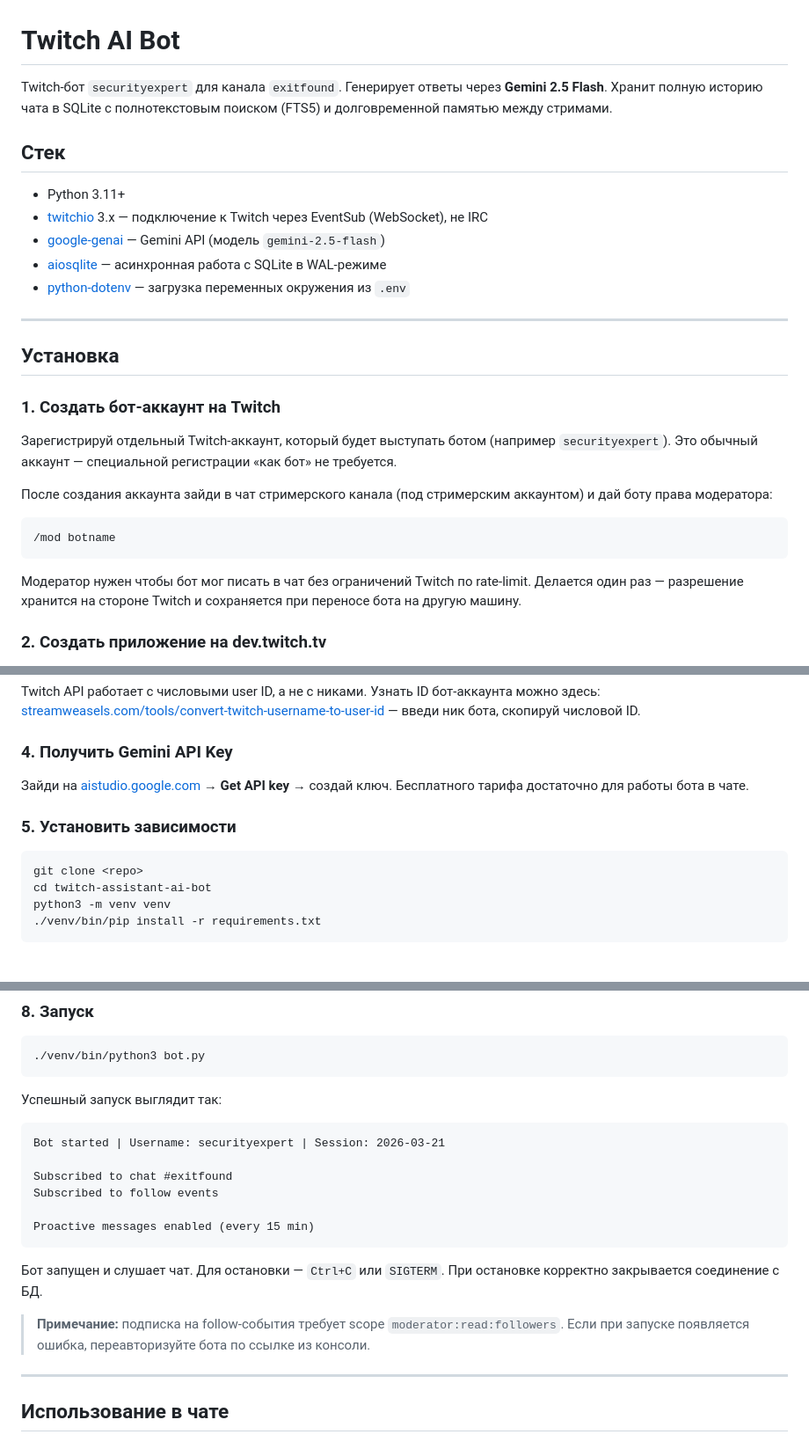
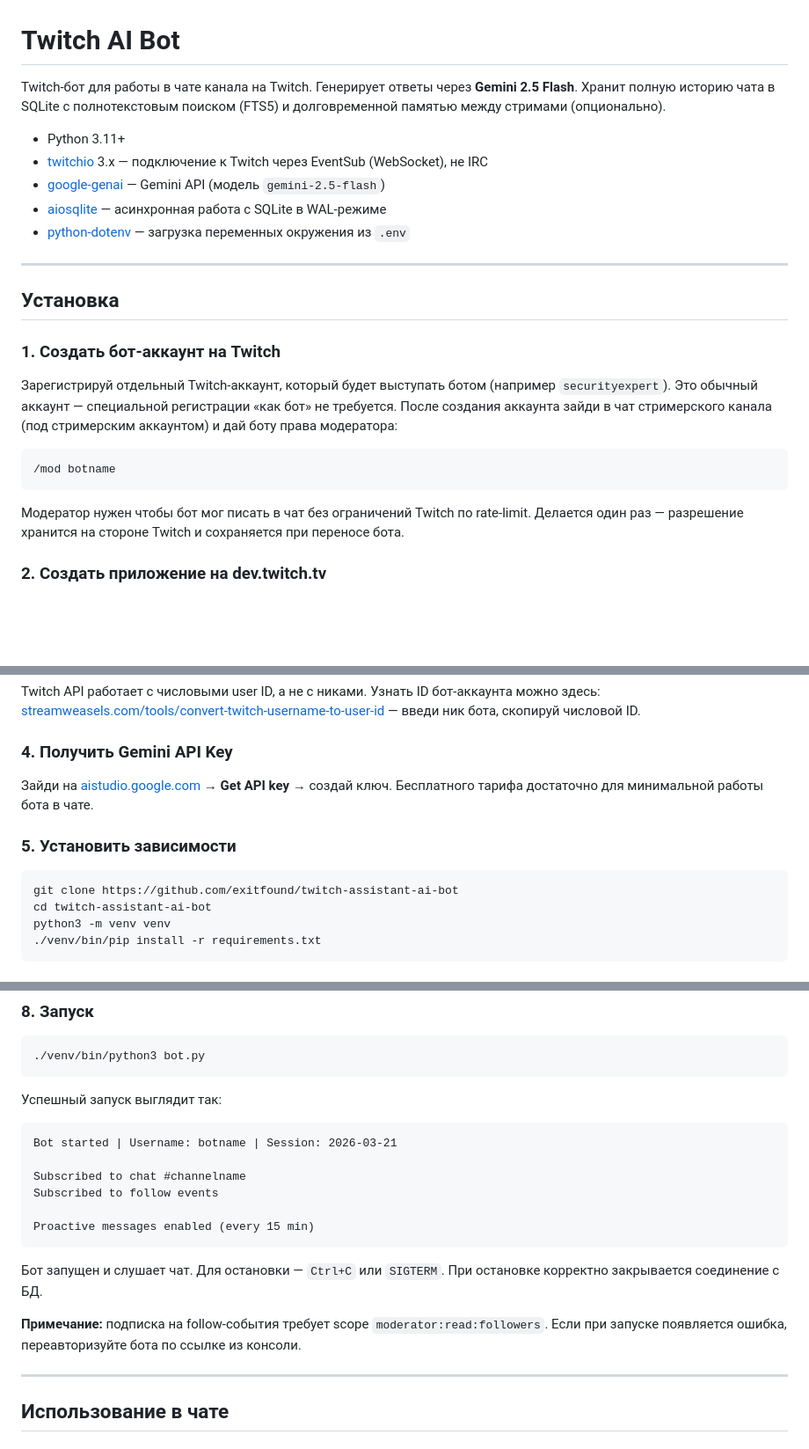
Before and after one commit to exitfound/twitch-assistant-ai-bot, a Markdown page: README.md, 3 parts joined by grey strips. Shown at 88% size. Rendered like a GitHub page; blank space fills up the shorter version.

````diff
--- a/README.md
+++ b/README.md
@@ -1,8 +1,6 @@
 # Twitch AI Bot
 
-Twitch-бот `securityexpert` для канала `exitfound`. Генерирует ответы через **Gemini 2.5 Flash**. Хранит полную историю чата в SQLite с полнотекстовым поиском (FTS5) и долговременной памятью между стримами.
-
-## Стек
+Twitch-бот для работы в чате канала на Twitch. Генерирует ответы через **Gemini 2.5 Flash**. Хранит полную историю чата в SQLite с полнотекстовым поиском (FTS5) и долговременной памятью между стримами (опционально).
 
 - Python 3.11+
 - [twitchio](https://github.com/TwitchIO/TwitchIO) 3.x — подключение к Twitch через EventSub (WebSocket), не IRC
@@ -16,15 +14,13 @@ Twitch-бот `securityexpert` для канала `exitfound`. Генериру
 
 ### 1. Создать бот-аккаунт на Twitch
 
-Зарегистрируй отдельный Twitch-аккаунт, который будет выступать ботом (например `securityexpert`). Это обычный аккаунт — специальной регистрации «как бот» не требуется.
-
-После создания аккаунта зайди в чат стримерского канала (под стримерским аккаунтом) и дай боту права модератора:
+Зарегистрируй отдельный Twitch-аккаунт, который будет выступать ботом (например `securityexpert`). Это обычный аккаунт — специальной регистрации «как бот» не требуется. После создания аккаунта зайди в чат стримерского канала (под стримерским аккаунтом) и дай боту права модератора:
 
 ```
 /mod botname
 ```
 
-Модератор нужен чтобы бот мог писать в чат без ограничений Twitch по rate-limit. Делается один раз — разрешение хранится на стороне Twitch и сохраняется при переносе бота на другую машину.
+Модератор нужен чтобы бот мог писать в чат без ограничений Twitch по rate-limit. Делается один раз — разрешение хранится на стороне Twitch и сохраняется при переносе бота.
 
 ### 2. Создать приложение на dev.twitch.tv
 
@@ -42,12 +38,12 @@ Twitch API работает с числовыми user ID, а не с никам
 
 ### 4. Получить Gemini API Key
 
-Зайди на [aistudio.google.com](https://aistudio.google.com/) → **Get API key** → создай ключ. Бесплатного тарифа достаточно для работы бота в чате.
+Зайди на [aistudio.google.com](https://aistudio.google.com/) → **Get API key** → создай ключ. Бесплатного тарифа достаточно для минимальной работы бота в чате.
 
 ### 5. Установить зависимости
 
 ```bash
-git clone <repo>
+git clone https://github.com/exitfound/twitch-assistant-ai-bot
 cd twitch-assistant-ai-bot
 python3 -m venv venv
 ./venv/bin/pip install -r requirements.txt
@@ -107,9 +103,9 @@ TWITCH_BOT_REFRESH=def456...
 Успешный запуск выглядит так:
 
 ```
-Bot started | Username: securityexpert | Session: 2026-03-21
+Bot started | Username: botname | Session: 2026-03-21
 
-Subscribed to chat #exitfound
+Subscribed to chat #channelname
 Subscribed to follow events
 
 Proactive messages enabled (every 15 min)
@@ -117,7 +113,7 @@ Proactive messages enabled (every 15 min)
 
 Бот запущен и слушает чат. Для остановки — `Ctrl+C` или `SIGTERM`. При остановке корректно закрывается соединение с БД.
 
-> **Примечание:** подписка на follow-события требует scope `moderator:read:followers`. Если при запуске появляется ошибка, переавторизуйте бота по ссылке из консоли.
+**Примечание:** подписка на follow-события требует scope `moderator:read:followers`. Если при запуске появляется ошибка, переавторизуйте бота по ссылке из консоли.
 
 ---
 
````
Also changed, not shown: other parts of README.md (+3 -34 lines), CLAUDE.md (+3 -3 lines).
